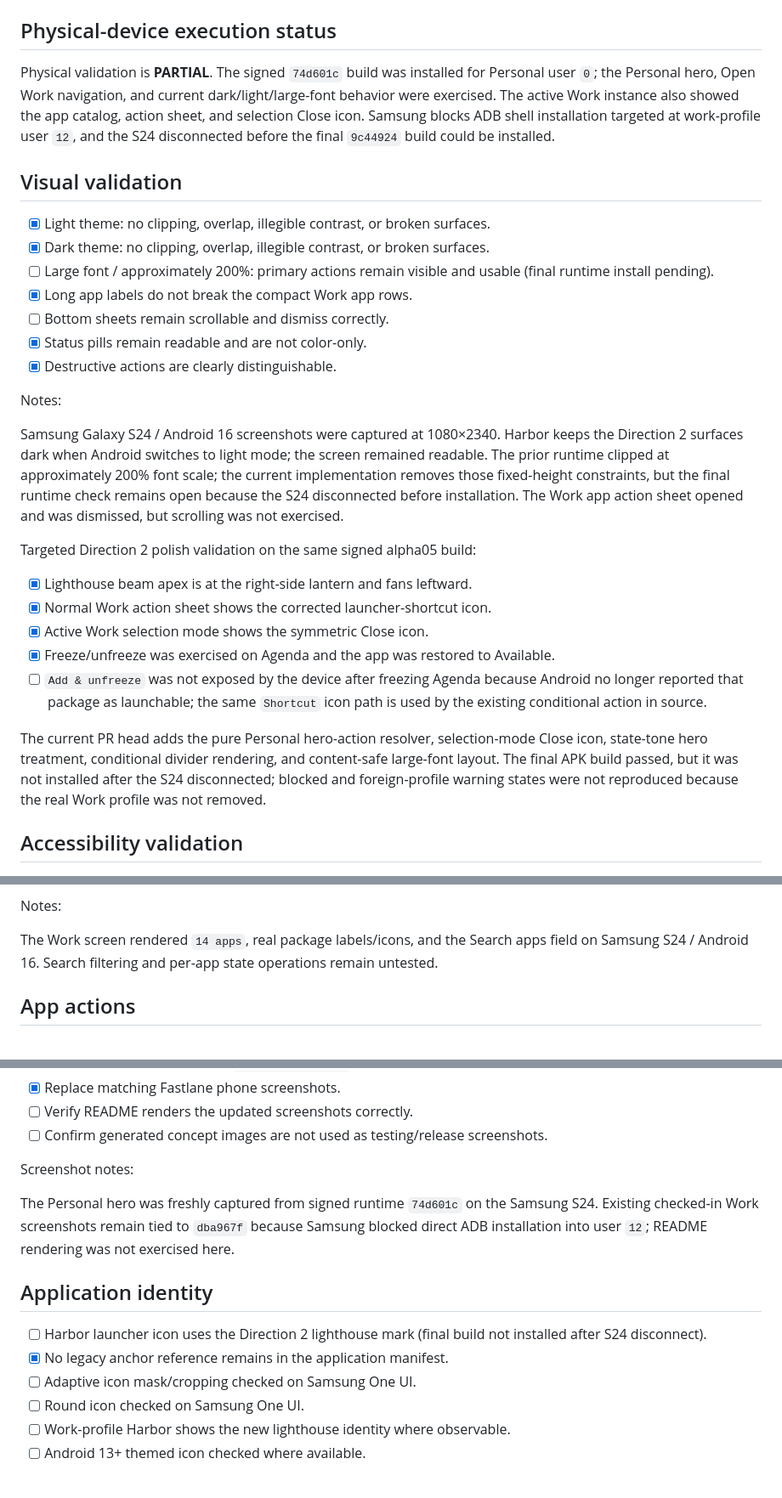
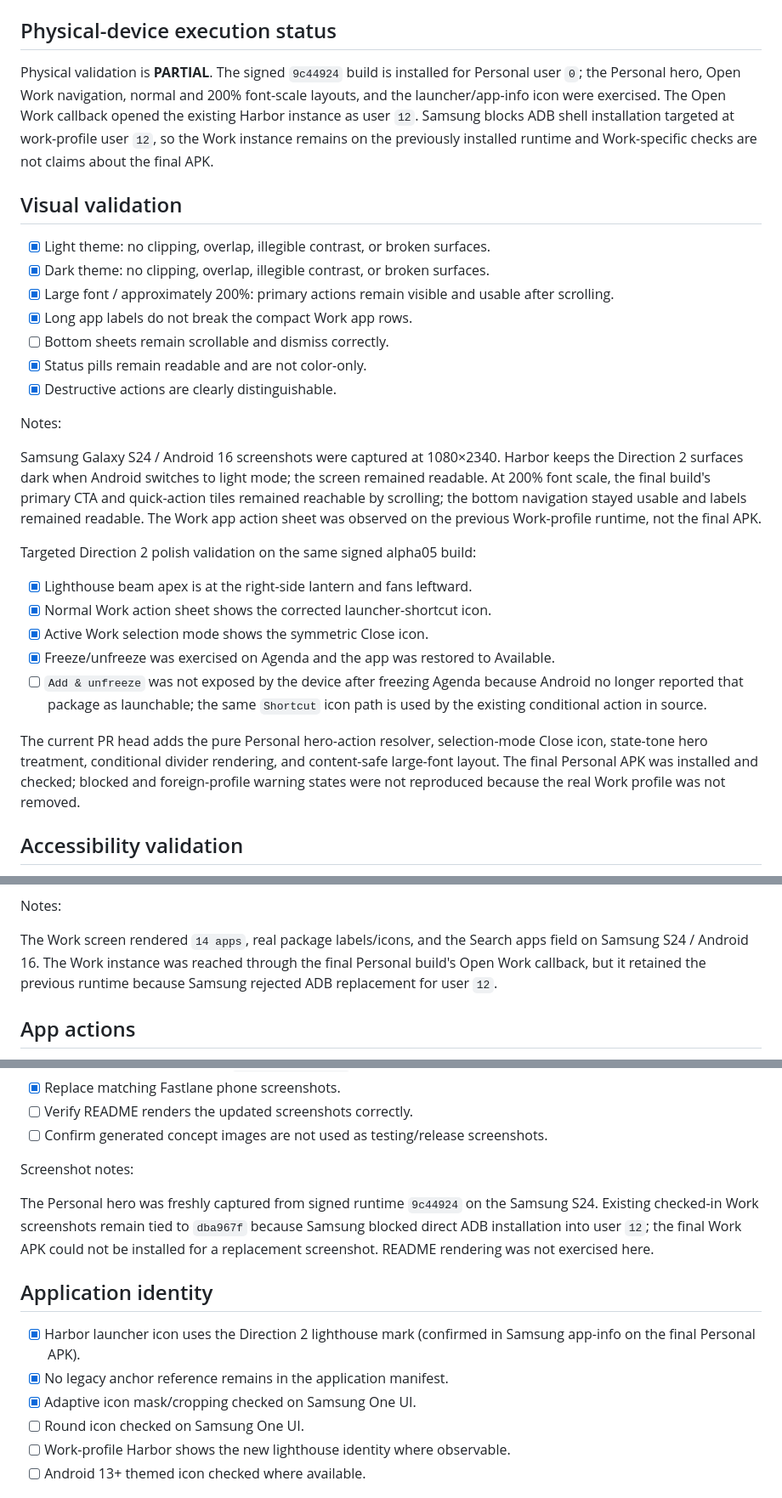
Before and after one commit to Stem0794/harbor, a Markdown page: docs/design/PR6_FINAL_VALIDATION_CHECKLIST.md, 3 parts joined by grey strips. Shown at 85% size. GitHub-like rendering.

Commit message:
Record S24 accessibility validation

```diff
--- a/docs/design/PR6_FINAL_VALIDATION_CHECKLIST.md
+++ b/docs/design/PR6_FINAL_VALIDATION_CHECKLIST.md
@@ -27,18 +27,19 @@ Do not mark an item as passed unless it was actually exercised on the recorded b
 
 ## Physical-device execution status
 
-Physical validation is **PARTIAL**. The signed `74d601c` build was installed
-for Personal user `0`; the Personal hero, Open Work navigation, and current
-dark/light/large-font behavior were exercised. The active Work instance also
-showed the app catalog, action sheet, and selection Close icon. Samsung blocks
-ADB shell installation targeted at work-profile user `12`, and the S24
-disconnected before the final `9c44924` build could be installed.
+Physical validation is **PARTIAL**. The signed `9c44924` build is installed
+for Personal user `0`; the Personal hero, Open Work navigation, normal and
+200% font-scale layouts, and the launcher/app-info icon were exercised. The
+Open Work callback opened the existing Harbor instance as user `12`. Samsung
+blocks ADB shell installation targeted at work-profile user `12`, so the Work
+instance remains on the previously installed runtime and Work-specific checks
+are not claims about the final APK.
 
 ## Visual validation
 
 - [x] Light theme: no clipping, overlap, illegible contrast, or broken surfaces.
 - [x] Dark theme: no clipping, overlap, illegible contrast, or broken surfaces.
-- [ ] Large font / approximately 200%: primary actions remain visible and usable (final runtime install pending).
+- [x] Large font / approximately 200%: primary actions remain visible and usable after scrolling.
 - [x] Long app labels do not break the compact Work app rows.
 - [ ] Bottom sheets remain scrollable and dismiss correctly.
 - [x] Status pills remain readable and are not color-only.
@@ -48,12 +49,10 @@ Notes:
 
 Samsung Galaxy S24 / Android 16 screenshots were captured at 1080×2340. Harbor
 keeps the Direction 2 surfaces dark when Android switches to light mode; the
-screen remained readable. The prior runtime clipped at approximately 200% font
-scale; the current implementation removes those fixed-height constraints, but
-the final runtime check remains open because the S24 disconnected before
-installation.
-The Work app action sheet opened and was dismissed, but scrolling was not
-exercised.
+screen remained readable. At 200% font scale, the final build's primary CTA and
+quick-action tiles remained reachable by scrolling; the bottom navigation stayed
+usable and labels remained readable. The Work app action sheet was observed on
+the previous Work-profile runtime, not the final APK.
 
 Targeted Direction 2 polish validation on the same signed alpha05 build:
 
@@ -67,9 +66,9 @@ Targeted Direction 2 polish validation on the same signed alpha05 build:
 
 The current PR head adds the pure Personal hero-action resolver, selection-mode
 Close icon, state-tone hero treatment, conditional divider rendering, and
-content-safe large-font layout. The final APK build passed, but it was not
-installed after the S24 disconnected; blocked and foreign-profile warning
-states were not reproduced because the real Work profile was not removed.
+content-safe large-font layout. The final Personal APK was installed and
+checked; blocked and foreign-profile warning states were not reproduced because
+the real Work profile was not removed.
 
 ## Accessibility validation
 
@@ -120,8 +119,9 @@ additional-workspace cases remain untested.
 Notes:
 
 The Work screen rendered `14 apps`, real package labels/icons, and the Search
-apps field on Samsung S24 / Android 16. Search filtering and per-app state
-operations remain untested.
+apps field on Samsung S24 / Android 16. The Work instance was reached through
+the final Personal build's Open Work callback, but it retained the previous
+runtime because Samsung rejected ADB replacement for user `12`.
 
 ## App actions
 
@@ -219,16 +219,17 @@ Only complete this section after the UI validation above is accepted.
 
 Screenshot notes:
 
-The Personal hero was freshly captured from signed runtime `74d601c` on the
+The Personal hero was freshly captured from signed runtime `9c44924` on the
 Samsung S24. Existing checked-in Work screenshots remain tied to `dba967f`
-because Samsung blocked direct ADB installation into user `12`; README
-rendering was not exercised here.
+because Samsung blocked direct ADB installation into user `12`; the final Work
+APK could not be installed for a replacement screenshot. README rendering was
+not exercised here.
 
 ## Application identity
 
-- [ ] Harbor launcher icon uses the Direction 2 lighthouse mark (final build not installed after S24 disconnect).
+- [x] Harbor launcher icon uses the Direction 2 lighthouse mark (confirmed in Samsung app-info on the final Personal APK).
 - [x] No legacy anchor reference remains in the application manifest.
-- [ ] Adaptive icon mask/cropping checked on Samsung One UI.
+- [x] Adaptive icon mask/cropping checked on Samsung One UI.
 - [ ] Round icon checked on Samsung One UI.
 - [ ] Work-profile Harbor shows the new lighthouse identity where observable.
 - [ ] Android 13+ themed icon checked where available.
```
Also changed, not shown: other parts of docs/design/PR6_FINAL_VALIDATION_CHECKLIST.md (+3 -3 lines).
